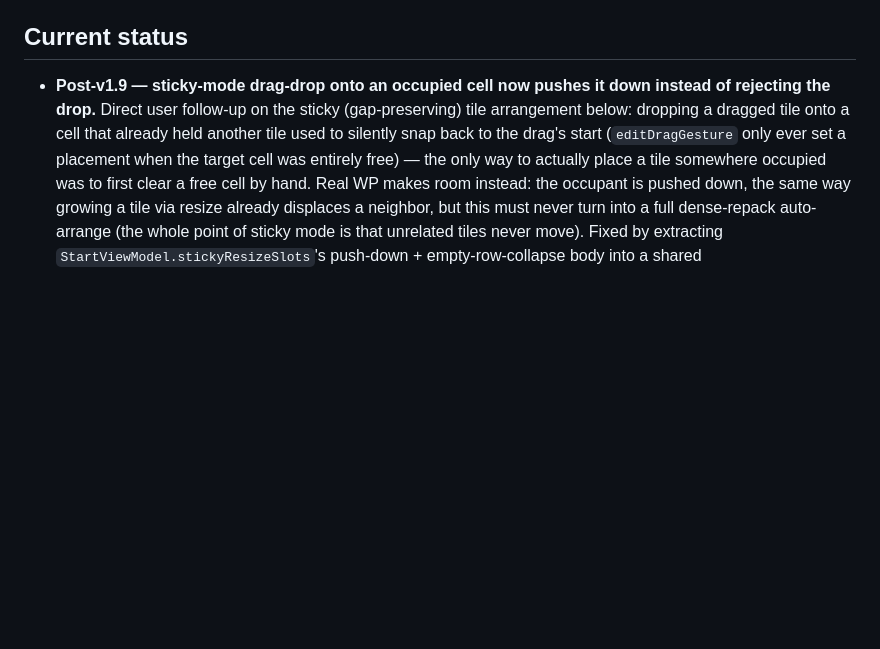
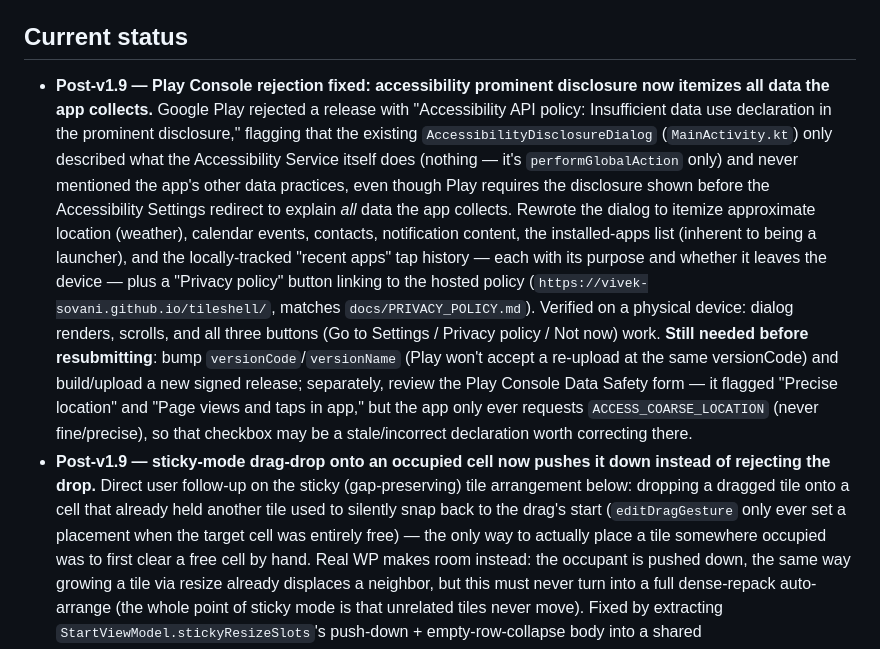
Before and after one commit to vivek-sovani/tileshell, a Markdown page: CLAUDE.md, the part around the change. GitHub-like rendering; blank space fills up the shorter version.

Commit message:
docs: record accessibility disclosure fix in CLAUDE.md status
Co-Authored-By: Claude Sonnet 5 <noreply@anthropic.com>

```diff
--- a/CLAUDE.md
+++ b/CLAUDE.md
@@ -36,6 +36,28 @@ A production Android launcher (default-HOME replacement) recreating the Windows
 
 ## Current status
 <!-- Update this block at the end of every session -->
+- **Post-v1.9 — Play Console rejection fixed: accessibility prominent
+  disclosure now itemizes all data the app collects.** Google Play rejected
+  a release with "Accessibility API policy: Insufficient data use declaration
+  in the prominent disclosure," flagging that the existing
+  `AccessibilityDisclosureDialog` (`MainActivity.kt`) only described what the
+  Accessibility Service itself does (nothing — it's `performGlobalAction`
+  only) and never mentioned the app's other data practices, even though Play
+  requires the disclosure shown before the Accessibility Settings redirect to
+  explain *all* data the app collects. Rewrote the dialog to itemize
+  approximate location (weather), calendar events, contacts, notification
+  content, the installed-apps list (inherent to being a launcher), and the
+  locally-tracked "recent apps" tap history — each with its purpose and
+  whether it leaves the device — plus a "Privacy policy" button linking to
+  the hosted policy (`https://vivek-sovani.github.io/tileshell/`, matches
+  `docs/PRIVACY_POLICY.md`). Verified on a physical device: dialog renders,
+  scrolls, and all three buttons (Go to Settings / Privacy policy / Not now)
+  work. **Still needed before resubmitting**: bump `versionCode`/`versionName`
+  (Play won't accept a re-upload at the same versionCode) and build/upload a
+  new signed release; separately, review the Play Console Data Safety form —
+  it flagged "Precise location" and "Page views and taps in app," but the app
+  only ever requests `ACCESS_COARSE_LOCATION` (never fine/precise), so that
+  checkbox may be a stale/incorrect declaration worth correcting there.
 - **Post-v1.9 — sticky-mode drag-drop onto an occupied cell now pushes it
   down instead of rejecting the drop.** Direct user follow-up on the sticky
   (gap-preserving) tile arrangement below: dropping a dragged tile onto a cell
```
